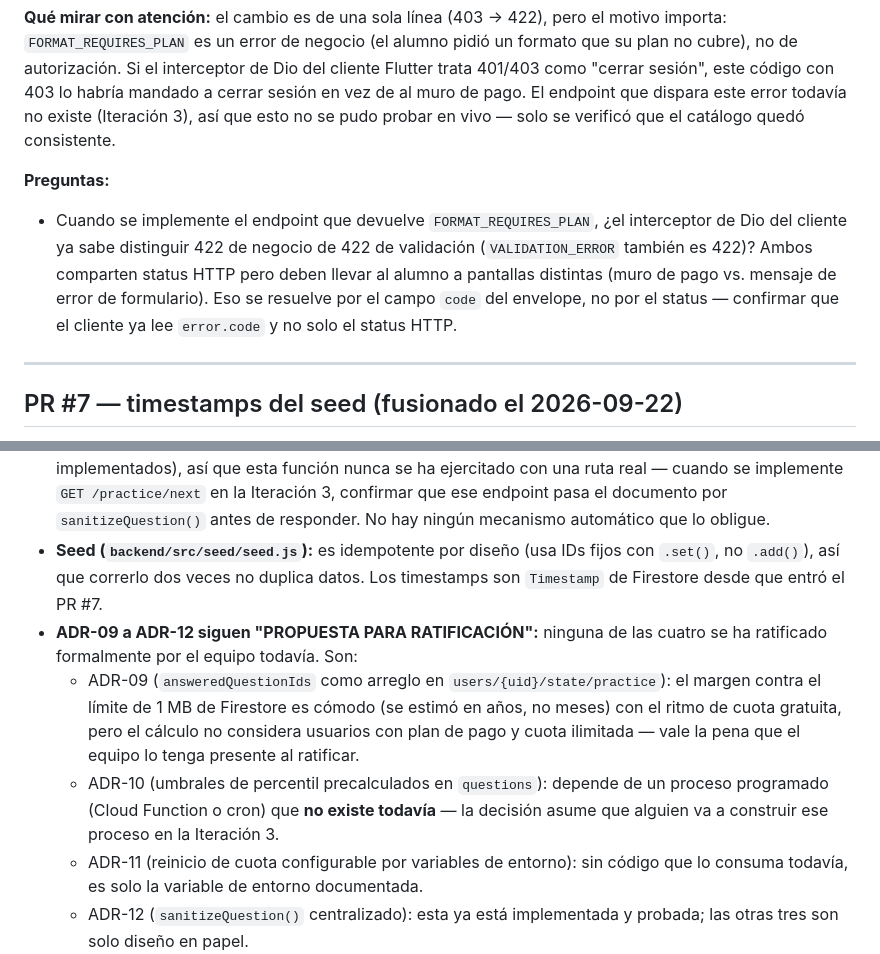
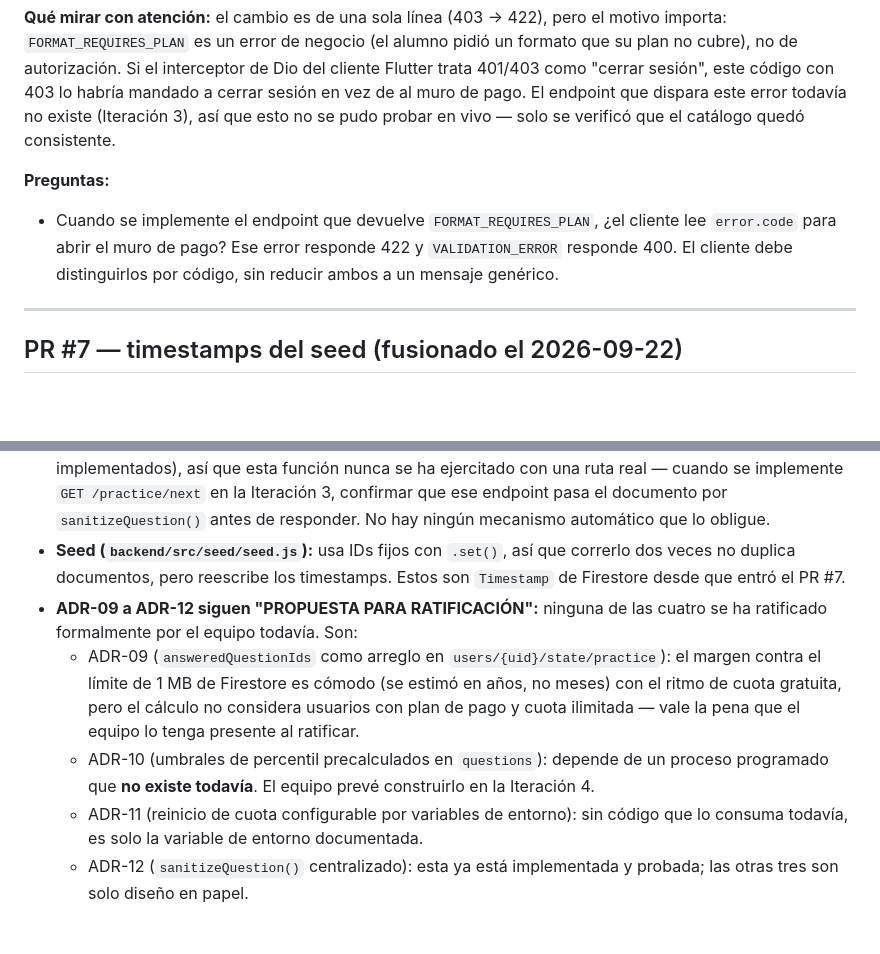
Before and after one commit to Jere4k1080/aprueba_app_modulo_preguntas, a Markdown page: docs/revision_pendiente.md, 2 parts joined by grey strips. Drawn GitHub-style; blank space fills up the shorter version.

Commit message:
docs(revision): corregir contrato de errores y estado del seed

```diff
--- a/docs/revision_pendiente.md
+++ b/docs/revision_pendiente.md
@@ -73,7 +73,7 @@ Prioridad de lectura sugerida: primero el bloque de Drift e integridad (Sebasti
 **Qué mirar con atención:** el cambio es de una sola línea (403 → 422), pero el motivo importa: `FORMAT_REQUIRES_PLAN` es un error de negocio (el alumno pidió un formato que su plan no cubre), no de autorización. Si el interceptor de Dio del cliente Flutter trata 401/403 como "cerrar sesión", este código con 403 lo habría mandado a cerrar sesión en vez de al muro de pago. El endpoint que dispara este error todavía no existe (Iteración 3), así que esto no se pudo probar en vivo — solo se verificó que el catálogo quedó consistente.
 
 **Preguntas:**
-- Cuando se implemente el endpoint que devuelve `FORMAT_REQUIRES_PLAN`, ¿el interceptor de Dio del cliente ya sabe distinguir 422 de negocio de 422 de validación (`VALIDATION_ERROR` también es 422)? Ambos comparten status HTTP pero deben llevar al alumno a pantallas distintas (muro de pago vs. mensaje de error de formulario). Eso se resuelve por el campo `code` del envelope, no por el status — confirmar que el cliente ya lee `error.code` y no solo el status HTTP.
+- Cuando se implemente el endpoint que devuelve `FORMAT_REQUIRES_PLAN`, ¿el cliente lee `error.code` para abrir el muro de pago? Ese error responde 422 y `VALIDATION_ERROR` responde 400. El cliente debe distinguirlos por código, sin reducir ambos a un mensaje genérico.
 
 ---
 
@@ -125,10 +125,10 @@ Prioridad de lectura sugerida: primero el bloque de Drift e integridad (Sebasti
 - **Firebase Admin (`backend/src/config/firebase.js`):** funciona con y sin emulador (usa `FIRESTORE_EMULATOR_HOST` si existe; si no, cae a Application Default Credentials, que es donde debe entrar `GOOGLE_APPLICATION_CREDENTIALS` en producción sin que el JSON se versione).
 - **Riesgo de configuración sin resolver:** `backend/src/config/index.js` tiene `JWT_SECRET` con un valor por defecto público (el mismo que aparece en `backend/.env.example`) si la variable de entorno no está definida. El servidor arranca igual en producción sin ese secreto configurado, en vez de fallar. Esto no se corrigió en esta tanda — queda para quien revise decidir si es bloqueante antes de desplegar.
 - **`sanitizeQuestion()` (`backend/src/services/questionService.js`):** elimina `correctAnswer` y `explanation` incondicionalmente. Hoy no hay ninguna ruta que emita preguntas todavía (los 13 servicios no están implementados), así que esta función nunca se ha ejercitado con una ruta real — cuando se implemente `GET /practice/next` en la Iteración 3, confirmar que ese endpoint pasa el documento por `sanitizeQuestion()` antes de responder. No hay ningún mecanismo automático que lo obligue.
-- **Seed (`backend/src/seed/seed.js`):** es idempotente por diseño (usa IDs fijos con `.set()`, no `.add()`), así que correrlo dos veces no duplica datos. Los timestamps son `Timestamp` de Firestore desde que entró el PR #7.
+- **Seed (`backend/src/seed/seed.js`):** usa IDs fijos con `.set()`, así que correrlo dos veces no duplica documentos, pero reescribe los timestamps. Estos son `Timestamp` de Firestore desde que entró el PR #7.
 - **ADR-09 a ADR-12 siguen "PROPUESTA PARA RATIFICACIÓN":** ninguna de las cuatro se ha ratificado formalmente por el equipo todavía. Son:
   - ADR-09 (`answeredQuestionIds` como arreglo en `users/{uid}/state/practice`): el margen contra el límite de 1 MB de Firestore es cómodo (se estimó en años, no meses) con el ritmo de cuota gratuita, pero el cálculo no considera usuarios con plan de pago y cuota ilimitada — vale la pena que el equipo lo tenga presente al ratificar.
-  - ADR-10 (umbrales de percentil precalculados en `questions`): depende de un proceso programado (Cloud Function o cron) que **no existe todavía** — la decisión asume que alguien va a construir ese proceso en la Iteración 3.
+  - ADR-10 (umbrales de percentil precalculados en `questions`): depende de un proceso programado que **no existe todavía**. El equipo prevé construirlo en la Iteración 4.
   - ADR-11 (reinicio de cuota configurable por variables de entorno): sin código que lo consuma todavía, es solo la variable de entorno documentada.
   - ADR-12 (`sanitizeQuestion()` centralizado): esta ya está implementada y probada; las otras tres son solo diseño en papel.
 
```
